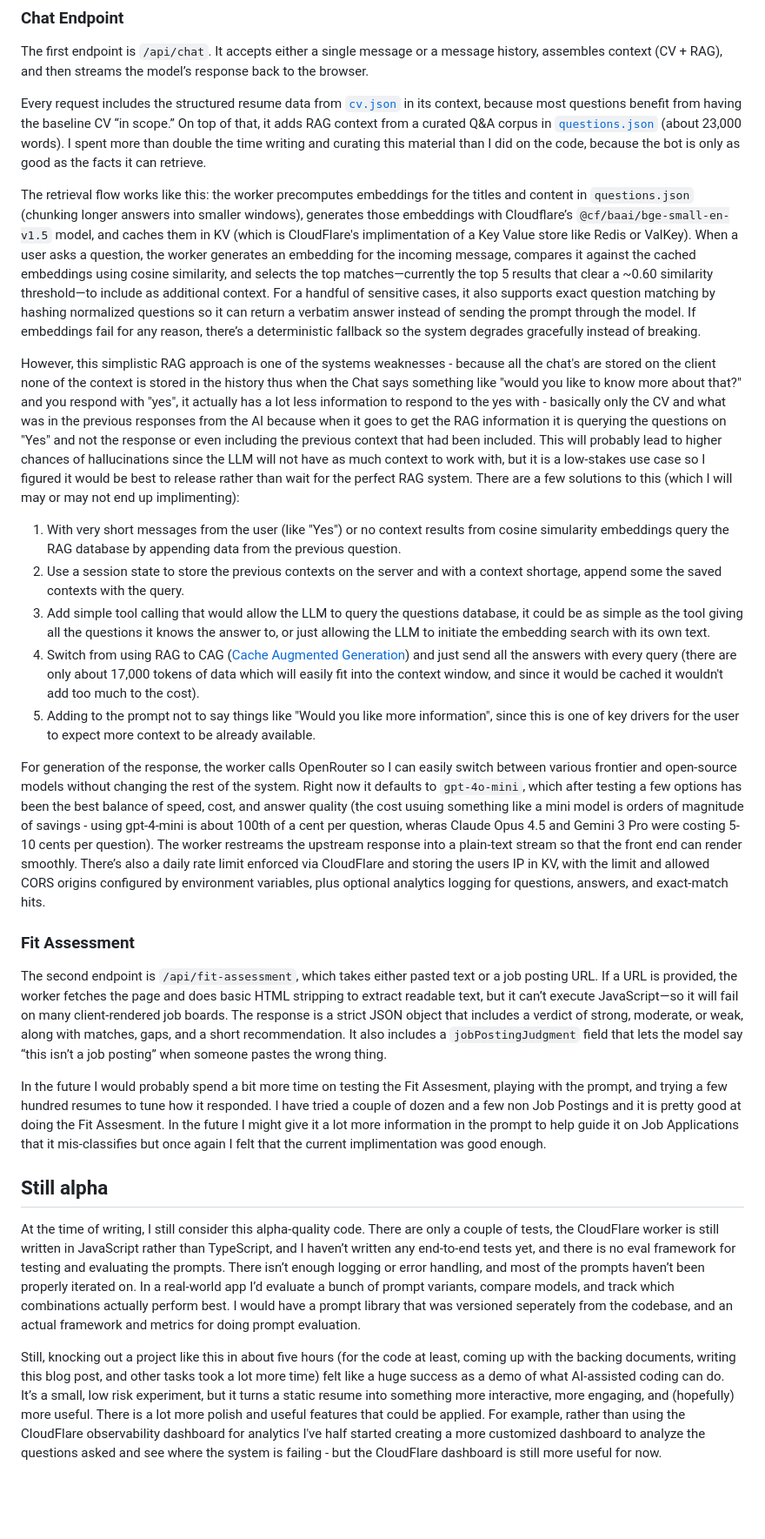
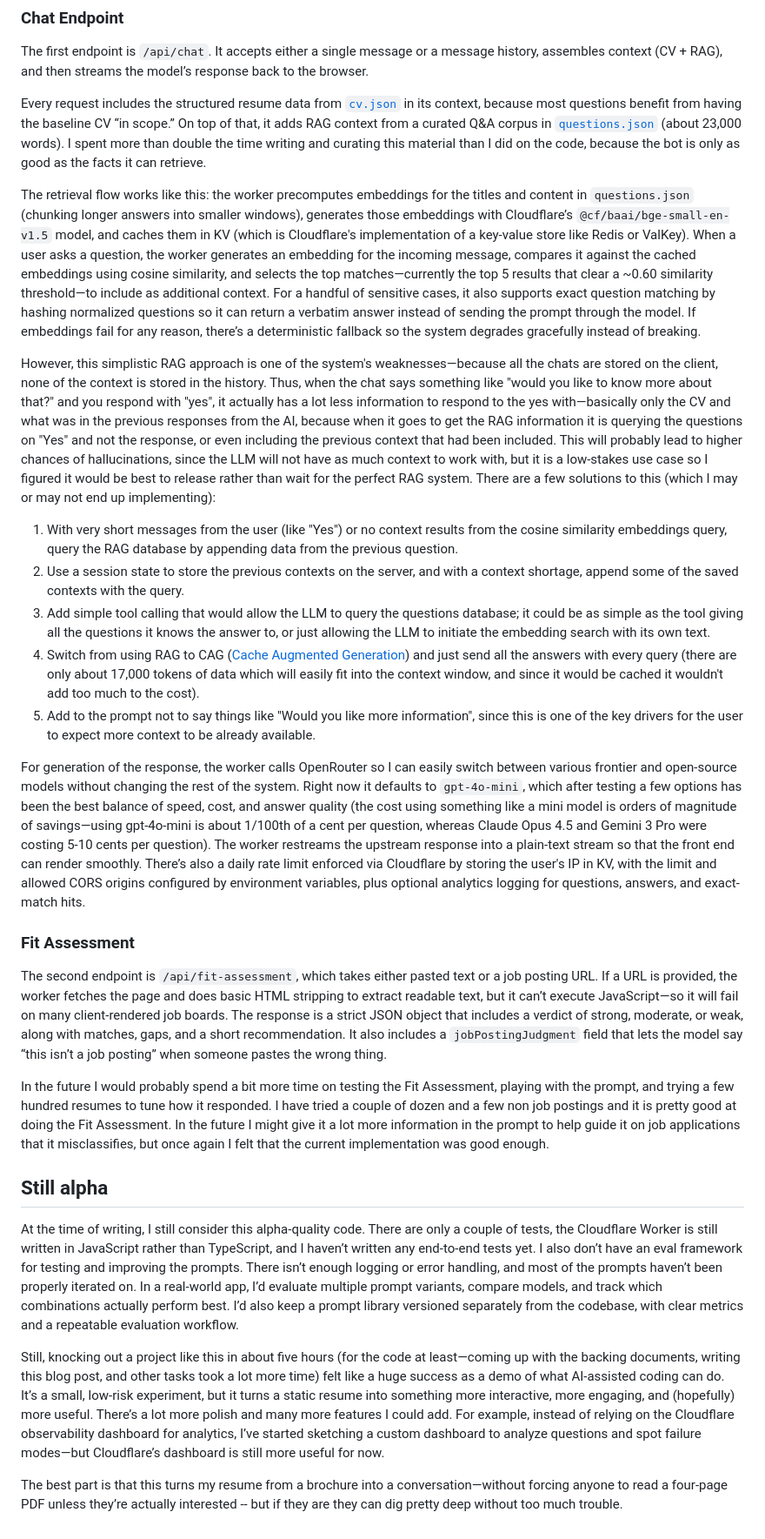
Before and after one commit to kriserickson/aging-coder, a Markdown page: src/posts/2026-01-25-i-built-an-interactive-cv.md, the part around the change. Shown at 87% size. Drawn GitHub-style; blank space fills up the shorter version.

Commit message:
More blog post improvements.

```diff
--- a/src/posts/2026-01-25-i-built-an-interactive-cv.md
+++ b/src/posts/2026-01-25-i-built-an-interactive-cv.md
@@ -56,27 +56,29 @@ The first endpoint is `/api/chat`. It accepts either a single message or a messa
 
 Every request includes the structured resume data from [`cv.json`](https://github.com/kriserickson/aging-coder/blob/main/src/_data/cv.json) in its context, because most questions benefit from having the baseline CV “in scope.” On top of that, it adds RAG context from a curated Q&A corpus in [`questions.json`](https://github.com/kriserickson/aging-coder/blob/main/api-worker/src/rag-data/questions.json) (about 23,000 words). I spent more than double the time writing and curating this material than I did on the code, because the bot is only as good as the facts it can retrieve.
 
-The retrieval flow works like this: the worker precomputes embeddings for the titles and content in `questions.json` (chunking longer answers into smaller windows), generates those embeddings with Cloudflare’s `@cf/baai/bge-small-en-v1.5` model, and caches them in KV (which is CloudFlare's implimentation of a Key Value store like Redis or ValKey). When a user asks a question, the worker generates an embedding for the incoming message, compares it against the cached embeddings using cosine similarity, and selects the top matches—currently the top 5 results that clear a ~0.60 similarity threshold—to include as additional context. For a handful of sensitive cases, it also supports exact question matching by hashing normalized questions so it can return a verbatim answer instead of sending the prompt through the model. If embeddings fail for any reason, there’s a deterministic fallback so the system degrades gracefully instead of breaking.
+The retrieval flow works like this: the worker precomputes embeddings for the titles and content in `questions.json` (chunking longer answers into smaller windows), generates those embeddings with Cloudflare’s `@cf/baai/bge-small-en-v1.5` model, and caches them in KV (which is Cloudflare's implementation of a key-value store like Redis or ValKey). When a user asks a question, the worker generates an embedding for the incoming message, compares it against the cached embeddings using cosine similarity, and selects the top matches—currently the top 5 results that clear a ~0.60 similarity threshold—to include as additional context. For a handful of sensitive cases, it also supports exact question matching by hashing normalized questions so it can return a verbatim answer instead of sending the prompt through the model. If embeddings fail for any reason, there’s a deterministic fallback so the system degrades gracefully instead of breaking.
 
-However, this simplistic RAG approach is one of the systems weaknesses - because all the chat's are stored on the client none of the context is stored in the history thus when the Chat says something like "would you like to know more about that?" and you respond with "yes", it actually has a lot less information to respond to the yes with - basically only the CV and what was in the previous responses from the AI because when it goes to get the RAG information it is querying the questions on "Yes" and not the response or even including the previous context that had been included.  This will probably lead to higher chances of hallucinations since the LLM will not have as much context to work with, but it is a low-stakes use case so I figured it would be best to release rather than wait for the perfect RAG system. There are a few solutions to this (which I will may or may not end up implimenting):
+However, this simplistic RAG approach is one of the system's weaknesses—because all the chats are stored on the client, none of the context is stored in the history. Thus, when the chat says something like "would you like to know more about that?" and you respond with "yes", it actually has a lot less information to respond to the yes with—basically only the CV and what was in the previous responses from the AI, because when it goes to get the RAG information it is querying the questions on "Yes" and not the response, or even including the previous context that had been included. This will probably lead to higher chances of hallucinations, since the LLM will not have as much context to work with, but it is a low-stakes use case so I figured it would be best to release rather than wait for the perfect RAG system. There are a few solutions to this (which I may or may not end up implementing):
 
-1) With very short messages from the user (like "Yes") or no context results from cosine simularity embeddings query the RAG database by appending data from the previous question.
-2) Use a session state to store the previous contexts on the server and with a context shortage, append some the saved contexts with the query.
-3) Add simple tool calling that would allow the LLM to query the questions database, it could be as simple as the tool giving all the questions it knows the answer to, or just allowing the LLM to initiate the embedding search with its own text.
+1) With very short messages from the user (like "Yes") or no context results from the cosine similarity embeddings query, query the RAG database by appending data from the previous question.
+2) Use a session state to store the previous contexts on the server, and with a context shortage, append some of the saved contexts with the query.
+3) Add simple tool calling that would allow the LLM to query the questions database; it could be as simple as the tool giving all the questions it knows the answer to, or just allowing the LLM to initiate the embedding search with its own text.
 4) Switch from using RAG to CAG ([Cache Augmented Generation](https://developer.ibm.com/articles/awb-llms-cache-augmented-generation/)) and just send all the answers with every query (there are only about 17,000 tokens of data which will easily fit into the context window, and since it would be cached it wouldn't add too much to the cost).
-5) Adding to the prompt not to say things like "Would you like more information", since this is one of key drivers for the user to expect more context to be already available.
+5) Add to the prompt not to say things like "Would you like more information", since this is one of the key drivers for the user to expect more context to be already available.
 
-For generation of the response, the worker calls OpenRouter so I can easily switch between various frontier and open-source models without changing the rest of the system. Right now it defaults to `gpt-4o-mini`, which after testing a few options has been the best balance of speed, cost, and answer quality (the cost usuing something like a mini model is orders of magnitude of savings - using gpt-4-mini is about 100th of a cent per question, wheras Claude Opus 4.5 and Gemini 3 Pro were costing 5-10 cents per question). The worker restreams the upstream response into a plain-text stream so that the front end can render smoothly. There’s also a daily rate limit enforced via CloudFlare and storing the users IP in KV, with the limit and allowed CORS origins configured by environment variables, plus optional analytics logging for questions, answers, and exact-match hits.
+For generation of the response, the worker calls OpenRouter so I can easily switch between various frontier and open-source models without changing the rest of the system. Right now it defaults to `gpt-4o-mini`, which after testing a few options has been the best balance of speed, cost, and answer quality (the cost using something like a mini model is orders of magnitude of savings—using gpt-4o-mini is about 1/100th of a cent per question, whereas Claude Opus 4.5 and Gemini 3 Pro were costing 5-10 cents per question). The worker restreams the upstream response into a plain-text stream so that the front end can render smoothly. There’s also a daily rate limit enforced via Cloudflare by storing the user's IP in KV, with the limit and allowed CORS origins configured by environment variables, plus optional analytics logging for questions, answers, and exact-match hits.
 
 
 ### Fit Assessment
 
 The second endpoint is `/api/fit-assessment`, which takes either pasted text or a job posting URL. If a URL is provided, the worker fetches the page and does basic HTML stripping to extract readable text, but it can’t execute JavaScript—so it will fail on many client-rendered job boards. The response is a strict JSON object that includes a verdict of strong, moderate, or weak, along with matches, gaps, and a short recommendation. It also includes a `jobPostingJudgment` field that lets the model say “this isn’t a job posting” when someone pastes the wrong thing.
 
-In the future I would probably spend a bit more time on testing the Fit Assesment, playing with the prompt, and trying a few hundred resumes to tune how it responded.  I have tried a couple of dozen and a few non Job Postings and it is pretty good at doing the Fit Assesment.  In the future I might give it a lot more information in the prompt to help guide it on Job Applications that it mis-classifies but once again I felt that the current implimentation was good enough.
+In the future I would probably spend a bit more time on testing the Fit Assessment, playing with the prompt, and trying a few hundred resumes to tune how it responded. I have tried a couple of dozen and a few non job postings and it is pretty good at doing the Fit Assessment. In the future I might give it a lot more information in the prompt to help guide it on job applications that it misclassifies, but once again I felt that the current implementation was good enough.
 
 ## Still alpha
 
-At the time of writing, I still consider this alpha-quality code. There are only a couple of tests, the CloudFlare worker is still written in JavaScript rather than TypeScript, and I haven’t written any end-to-end tests yet, and there is no eval framework for testing and evaluating the prompts. There isn’t enough logging or error handling, and most of the prompts haven’t been properly iterated on. In a real-world app I’d evaluate a bunch of prompt variants, compare models, and track which combinations actually perform best.  I would have a prompt library that was versioned seperately from the codebase, and an actual framework and metrics for doing prompt evaluation.
+At the time of writing, I still consider this alpha-quality code. There are only a couple of tests, the Cloudflare Worker is still written in JavaScript rather than TypeScript, and I haven’t written any end-to-end tests yet. I also don’t have an eval framework for testing and improving the prompts. There isn’t enough logging or error handling, and most of the prompts haven’t been properly iterated on. In a real-world app, I’d evaluate multiple prompt variants, compare models, and track which combinations actually perform best. I’d also keep a prompt library versioned separately from the codebase, with clear metrics and a repeatable evaluation workflow.
 
-Still, knocking out a project like this in about five hours (for the code at least, coming up with the backing documents, writing this blog post, and other tasks took a lot more time) felt like a huge success as a demo of what AI-assisted coding can do. It’s a small, low risk experiment, but it turns a static resume into something more interactive, more engaging, and (hopefully) more useful.  There is a lot more polish and useful features that could be applied.  For example, rather than using the CloudFlare observability dashboard for analytics I've half started creating a more customized dashboard to analyze the questions asked and see where the system is failing - but the CloudFlare dashboard is still more useful for now.
+Still, knocking out a project like this in about five hours (for the code at least—coming up with the backing documents, writing this blog post, and other tasks took a lot more time) felt like a huge success as a demo of what AI-assisted coding can do. It’s a small, low-risk experiment, but it turns a static resume into something more interactive, more engaging, and (hopefully) more useful. There’s a lot more polish and many more features I could add. For example, instead of relying on the Cloudflare observability dashboard for analytics, I’ve started sketching a custom dashboard to analyze questions and spot failure modes—but Cloudflare’s dashboard is still more useful for now.
+
+The best part is that this turns my resume from a brochure into a conversation—without forcing anyone to read a four-page PDF unless they’re actually interested -- but if they are they can dig pretty deep without too much trouble.
```
